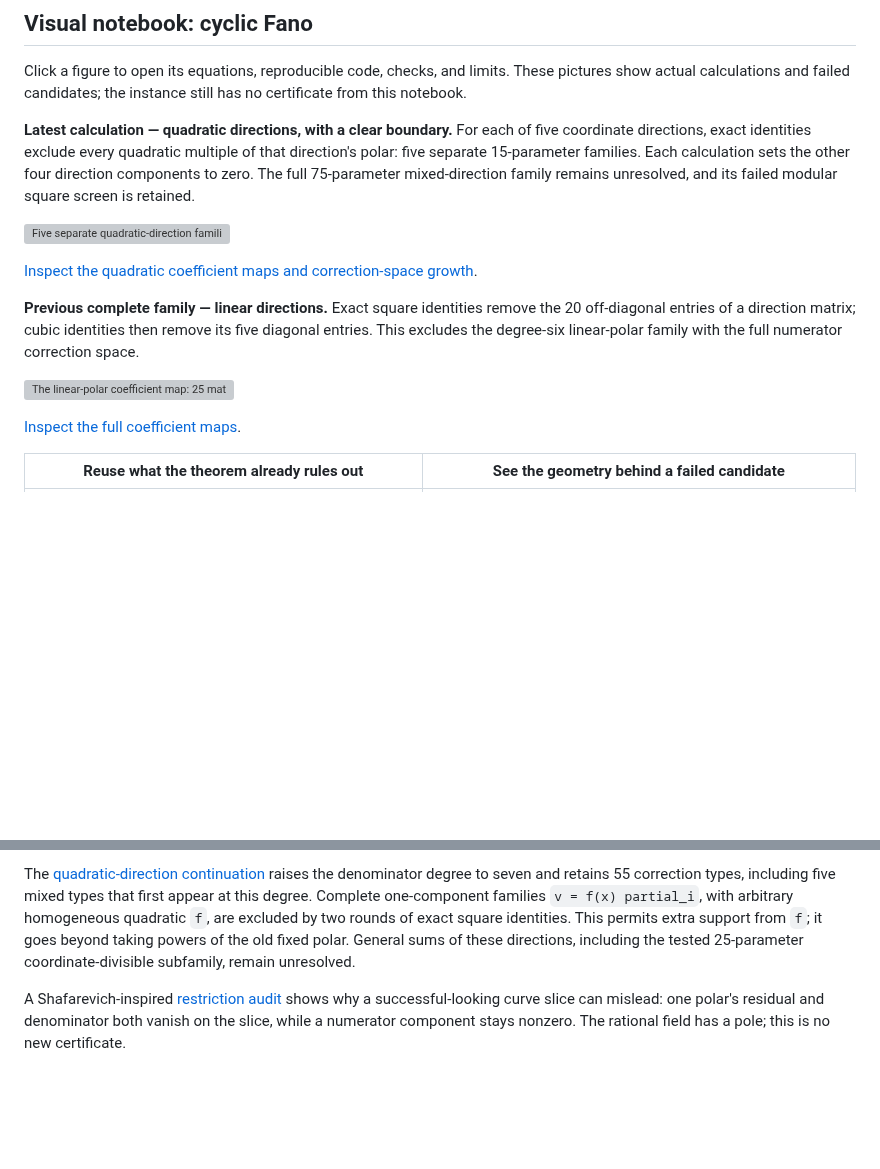
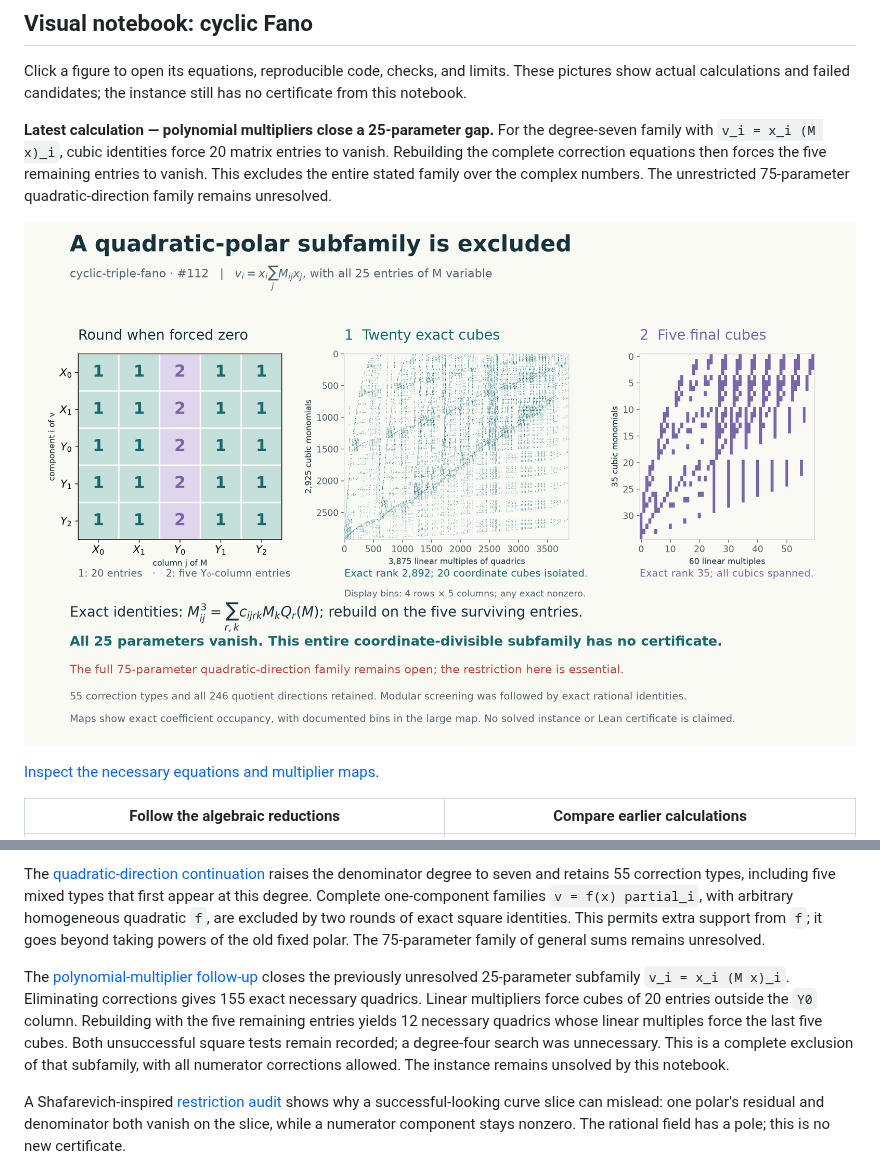
Before and after one commit to rbajaj5/hodge-lab, a Markdown page: README.md, 2 parts joined by grey strips. GitHub-like rendering; pictures changed too: results/cyclic-fano-divisible-multipliers-figures/cyclic-fano-divisible-multipliers.png (added); blank space fills up the shorter version; grey boxes are pictures that could not be loaded.

Commit message:
Exclude coordinate-divisible cyclic Fano polars with cubic multipliers

```diff
--- a/README.md
+++ b/README.md
@@ -27,25 +27,16 @@ Click a figure to open its equations, reproducible code, checks, and limits.
 These pictures show actual calculations and failed candidates; the instance
 still has no certificate from this notebook.
 
-**Latest calculation — quadratic directions, with a clear boundary.** For
-each of five coordinate directions, exact identities exclude every quadratic
-multiple of that direction's polar: five separate 15-parameter families.
-Each calculation sets the other four direction components to zero. The
-full 75-parameter mixed-direction family remains unresolved, and its failed
-modular square screen is retained.
+**Latest calculation — polynomial multipliers close a 25-parameter gap.**
+For the degree-seven family with `v_i = x_i (M x)_i`, cubic identities force
+20 matrix entries to vanish. Rebuilding the complete correction equations
+then forces the five remaining entries to vanish. This excludes the entire
+stated family over the complex numbers. The unrestricted 75-parameter
+quadratic-direction family remains unresolved.
 
-[![Five separate quadratic-direction families, their two exact elimination rounds, and the unresolved mixed-direction search](results/cyclic-fano-quadratic-polars-figures/cyclic-fano-quadratic-polars.png)](notes/cyclic-fano-quadratic-polars.md)
+[![Cubic multiplier identities reduce the coordinate-divisible direction matrix from 25 entries to its Y0 column, then to zero after rebuilding](results/cyclic-fano-divisible-multipliers-figures/cyclic-fano-divisible-multipliers.png)](notes/cyclic-fano-divisible-multipliers.md)
 
-[Inspect the quadratic coefficient maps and correction-space growth](results/cyclic-fano-quadratic-polars-figures/cyclic-fano-quadratic-polars-maps.png).
+[Inspect the necessary equations and multiplier maps](results/cyclic-fano-divisible-multipliers-figures/cyclic-fano-divisible-multipliers-maps.png).
 
-**Previous complete family — linear directions.** Exact square identities
-remove the 20 off-diagonal entries of a direction matrix; cubic identities
-then remove its five diagonal entries. This excludes the degree-six
-linear-polar family with the full numerator correction space.
-
-[![The linear-polar coefficient map: 25 matrix parameters reduced to five diagonal entries and then zero](results/cyclic-fano-linear-polars-figures/cyclic-fano-linear-polars.png)](notes/cyclic-fano-linear-polars.md)
-
-[Inspect the full coefficient maps](results/cyclic-fano-linear-polars-figures/cyclic-fano-linear-polars-maps.png).
-
-| Reuse what the theorem already rules out | See the geometry behind a failed candidate |
+| Follow the algebraic reductions | Compare earlier calculations |
 | --- | --- |
@@ -138,8 +131,17 @@ including five mixed types that first appear at this degree. Complete
 one-component families `v = f(x) partial_i`, with arbitrary homogeneous
 quadratic `f`, are excluded by two rounds of exact square identities.
 This permits extra support from `f`; it goes beyond taking powers of the
-old fixed polar. General sums of these directions, including the tested
-25-parameter coordinate-divisible subfamily, remain unresolved.
+old fixed polar. The 75-parameter family of general sums remains unresolved.
+
+The [polynomial-multiplier follow-up](notes/cyclic-fano-divisible-multipliers.md)
+closes the previously unresolved 25-parameter subfamily `v_i = x_i (M x)_i`.
+Eliminating corrections gives 155 exact necessary quadrics. Linear
+multipliers force cubes of 20 entries outside the `Y0` column. Rebuilding
+with the five remaining entries yields 12 necessary quadrics whose linear
+multiples force the last five cubes. Both unsuccessful square tests remain
+recorded; a degree-four search was unnecessary. This is a complete exclusion
+of that subfamily, with all numerator corrections allowed. The instance
+remains unsolved by this notebook.
 
 A Shafarevich-inspired [restriction audit](notes/cyclic-fano-slice-audit.md)
 shows why a successful-looking curve slice can mislead: one polar's residual
```
Also changed, not shown: other parts of README.md (+2 -0 lines), LEDGER.md (+65 -2 lines), notes/cyclic-fano-divisible-multipliers.md (added, +105 -0 lines), notes/cyclic-fano-quadratic-polars.md (+5 -0 lines), results/cyclic-fano-divisible-multipliers-figures/cyclic-fano-divisible-multipliers-maps.png (added), 13 other files.
